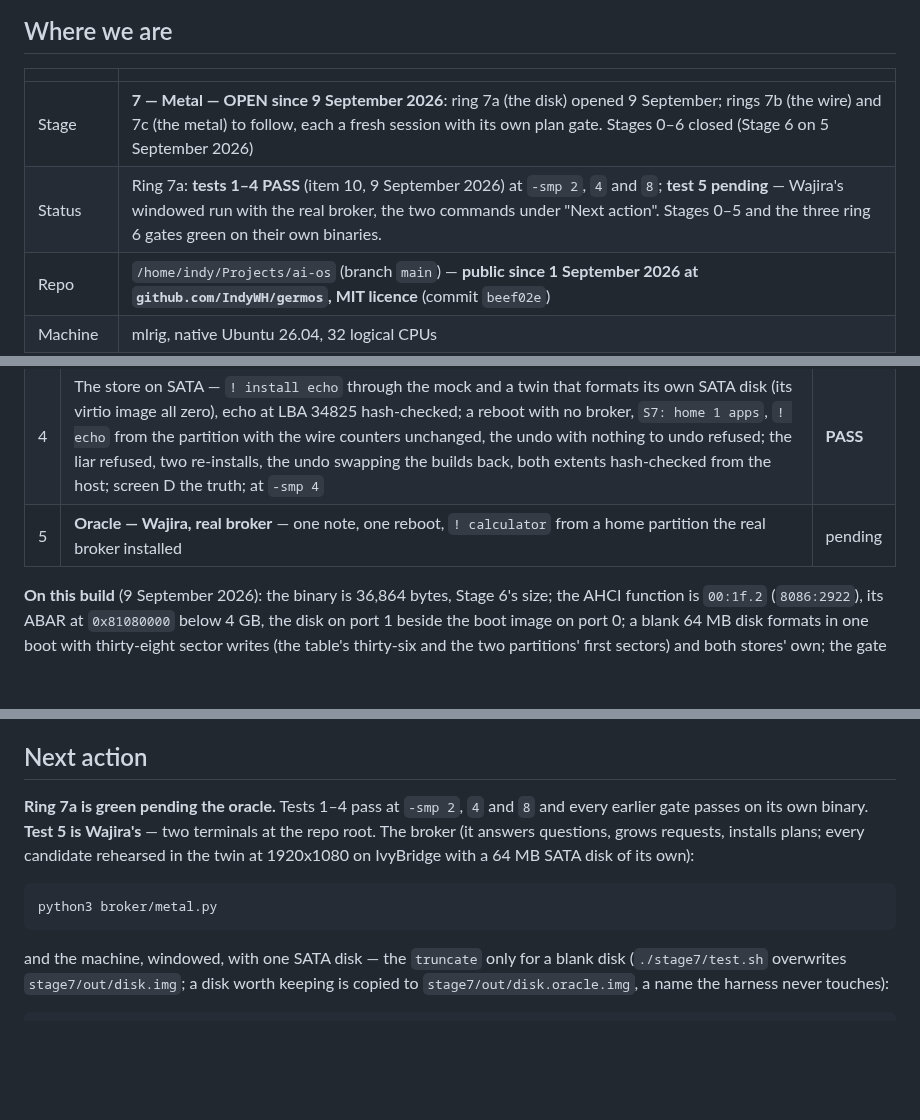
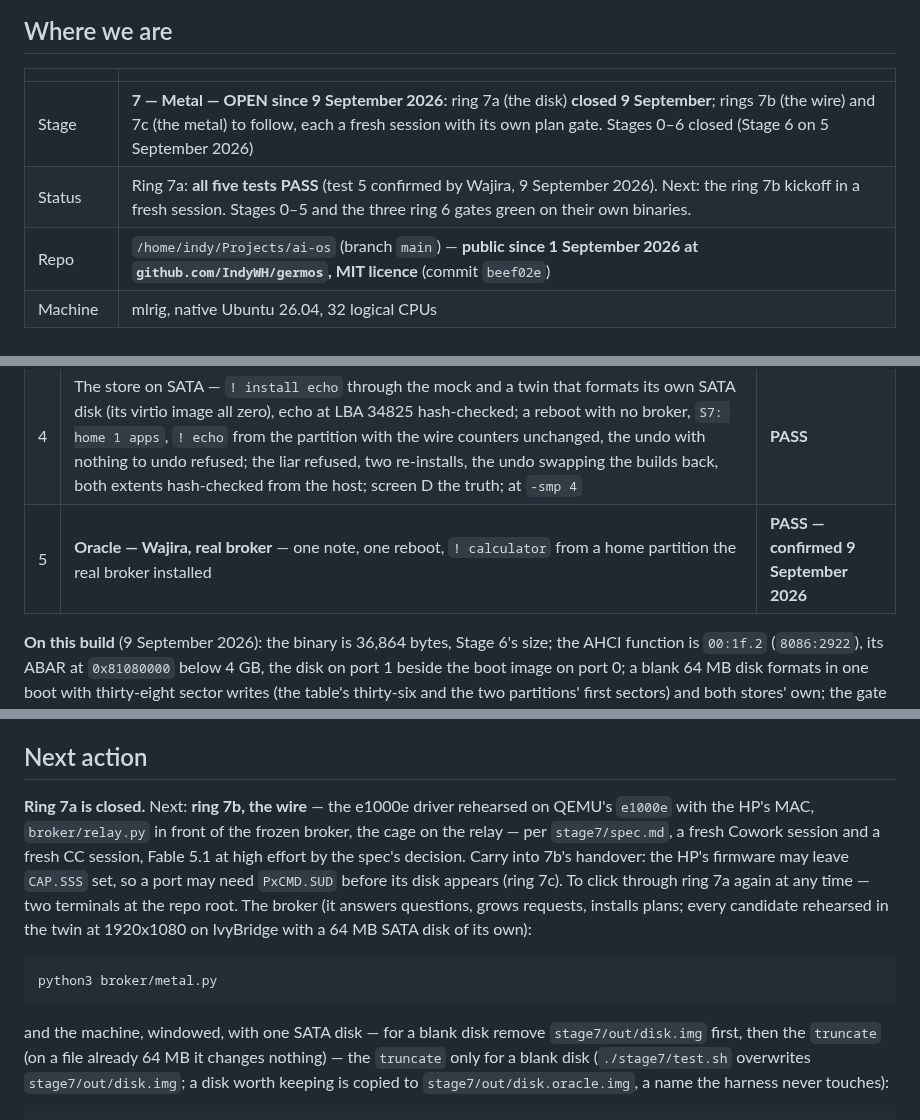
Before and after one commit to IndyWH/germos, a Markdown page: HANDOVER.md, 3 parts joined by grey strips. Drawn GitHub-style; blank space fills up the shorter version.

Commit message:
Stage 7 ring 7a closed: the notebook and the store on one SATA disk through the AHCI driver, a question over the wire, the calculator launched from the home partition with the broker off
Test 5 by the owner, 9 September 2026: everything ran as expected. Two
screenshots in history/. HANDOVER and README to closure; the truncate
trap recorded (a 64 MB file is left as it is; remove it for a blank disk).

Co-Authored-By: Claude Fable 5.1 <noreply@anthropic.com>
Claude-Session: https://claude.ai/code/session_011BvQVHLAL1MnUPeMNYCxMq

````diff
--- a/HANDOVER.md
+++ b/HANDOVER.md
@@ -138,8 +138,8 @@ stage closures in two days from an empty folder. Next: the Stage 6 spec.
 
 | | |
 |---|---|
-| Stage | **7 — Metal — OPEN since 9 September 2026**: ring 7a (the disk) opened 9 September; rings 7b (the wire) and 7c (the metal) to follow, each a fresh session with its own plan gate. Stages 0–6 closed (Stage 6 on 5 September 2026) |
-| Status | Ring 7a: **tests 1–4 PASS** (item 10, 9 September 2026) at `-smp 2`, `4` and `8`; **test 5 pending** — Wajira's windowed run with the real broker, the two commands under "Next action". Stages 0–5 and the three ring 6 gates green on their own binaries. |
+| Stage | **7 — Metal — OPEN since 9 September 2026**: ring 7a (the disk) **closed 9 September**; rings 7b (the wire) and 7c (the metal) to follow, each a fresh session with its own plan gate. Stages 0–6 closed (Stage 6 on 5 September 2026) |
+| Status | Ring 7a: **all five tests PASS** (test 5 confirmed by Wajira, 9 September 2026). Next: the ring 7b kickoff in a fresh session. Stages 0–5 and the three ring 6 gates green on their own binaries. |
 | Repo | `/home/indy/Projects/ai-os` (branch `main`) — **public since 1 September 2026 at `github.com/IndyWH/germos`, MIT licence** (commit `beef02e`) |
 | Machine | mlrig, native Ubuntu 26.04, 32 logical CPUs |
 | Toolchain | NASM 3.01, QEMU 10.2.1, Python 3.14, OVMF, mtools, OpenBSD netcat, the `claude` CLI 2.1.261 — ring 6a needs no new packages (QEMU's standard VGA device with `edid=on` is built in) |
@@ -1501,7 +1501,7 @@ item 4; tests 2, 3 and 4 go green together at item 10.
 | 2 | Serial — eighteen `S7:` lines on a blank disk with `gpt written` and the disk line, the table byte-identical to DISK.md's from the host and both stores freshly formatted; seventeen on the same disk, byte-identical afterwards; the twin's shape with a virtio disk beside the SATA disk, the virtio image all zero; a foreign table refused by name and never written; the boot image untouched around every boot; at `-smp 8`, `4`, `2`, `2` and `2` | **PASS** |
 | 3 | The notebook on SATA — `remember me` and `on sata` typed on a blank disk, the notes partition holding exactly them byte-exact per NOTEBOOK.md, a reboot with `S7: notebook 2 notes`, nothing on the wire, both above the prompt on screen, the disk untouched; at `-smp 2` and `-smp 8` | **PASS** |
 | 4 | The store on SATA — `! install echo` through the mock and a twin that formats its own SATA disk (its virtio image all zero), echo at LBA 34825 hash-checked; a reboot with no broker, `S7: home 1 apps`, `! echo` from the partition with the wire counters unchanged, the undo with nothing to undo refused; the liar refused, two re-installs, the undo swapping the builds back, both extents hash-checked from the host; screen D the truth; at `-smp 4` | **PASS** |
-| 5 | **Oracle — Wajira, real broker** — one note, one reboot, `! calculator` from a home partition the real broker installed | pending |
+| 5 | **Oracle — Wajira, real broker** — one note, one reboot, `! calculator` from a home partition the real broker installed | **PASS — confirmed 9 September 2026** |
 
 **On this build** (9 September 2026): the binary is 36,864 bytes, Stage
 6's size; the AHCI function is `00:1f.2` (`8086:2922`), its ABAR at
@@ -1789,9 +1789,7 @@ above for Wajira. The probe artefacts stay under `stage7/out/probe7a/`
 
 ## Next action
 
-**Ring 7a is green pending the oracle.** Tests 1–4 pass at `-smp 2`, `4`
-and `8` and every earlier gate passes on its own binary. **Test 5 is
-Wajira's** — two terminals at the repo root. The broker (it answers
+**Ring 7a is closed.** Next: **ring 7b, the wire** — the e1000e driver rehearsed on QEMU's `e1000e` with the HP's MAC, `broker/relay.py` in front of the frozen broker, the cage on the relay — per `stage7/spec.md`, a fresh Cowork session and a fresh CC session, Fable 5.1 at high effort by the spec's decision. Carry into 7b's handover: the HP's firmware may leave `CAP.SSS` set, so a port may need `PxCMD.SUD` before its disk appears (ring 7c). To click through ring 7a again at any time — two terminals at the repo root. The broker (it answers
 questions, grows requests, installs plans; every candidate rehearsed in
 the twin at 1920x1080 on IvyBridge with a 64 MB SATA disk of its own):
 
@@ -1799,7 +1797,7 @@ the twin at 1920x1080 on IvyBridge with a 64 MB SATA disk of its own):
 python3 broker/metal.py
 ```
 
-and the machine, windowed, with one SATA disk — the `truncate` only for a
+and the machine, windowed, with one SATA disk — for a blank disk remove `stage7/out/disk.img` first, then the `truncate` (on a file already 64 MB it changes nothing) — the `truncate` only for a
 blank disk (`./stage7/test.sh` overwrites `stage7/out/disk.img`; a disk
 worth keeping is copied to `stage7/out/disk.oracle.img`, a name the
 harness never touches):
````
Also changed, not shown: other parts of HANDOVER.md (+1 -1 lines), README.md (+1 -1 lines), history/2026-09-09-ring7a-calculator-from-sata.png (added), history/2026-09-09-ring7a-hi-there-sata.png (added).
